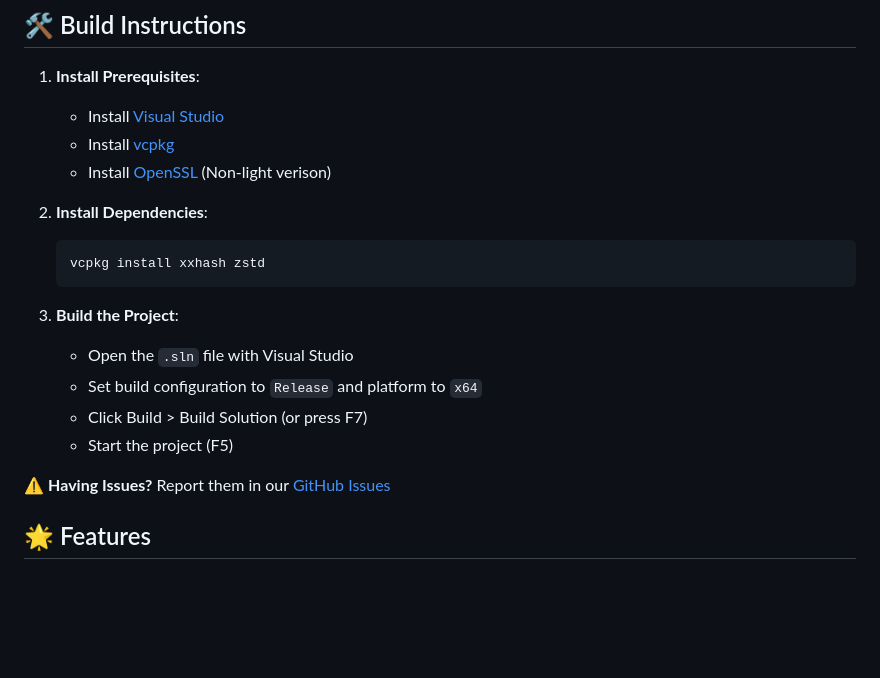
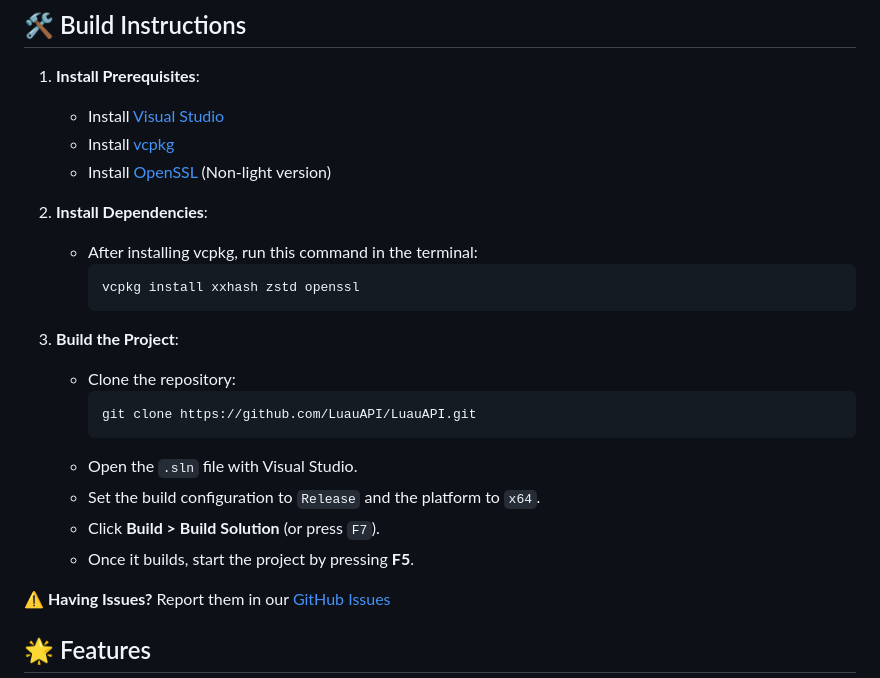
Before and after one commit to LuauDev/LuauAPI, a Markdown page: README.md, the part around the change. GitHub-like rendering; blank space fills up the shorter version.

````diff
--- a/README.md
+++ b/README.md
@@ -14,18 +14,23 @@ If you’re going to use my source code, please **give credit** and respect the
 1. **Install Prerequisites**:
    - Install [Visual Studio](https://visualstudio.microsoft.com/)
    - Install [vcpkg](https://github.com/microsoft/vcpkg)
-   - Install [OpenSSL](https://slproweb.com/download/Win64OpenSSL-3_4_0.exe) (Non-light verison)
+   - Install [OpenSSL](https://slproweb.com/download/Win64OpenSSL-3_4_0.exe) (Non-light version)
 
 2. **Install Dependencies**:
-   ```sh
-   vcpkg install xxhash zstd
-   ```
+   - After installing vcpkg, run this command in the terminal:
+     ```sh
+     vcpkg install xxhash zstd openssl
+     ```
 
 3. **Build the Project**:
-   - Open the `.sln` file with Visual Studio
-   - Set build configuration to `Release` and platform to `x64`
-   - Click Build > Build Solution (or press F7)
-   - Start the project (F5)
+   - Clone the repository:
+     ```sh
+     git clone https://github.com/LuauAPI/LuauAPI.git
+     ```
+   - Open the `.sln` file with Visual Studio.
+   - Set the build configuration to `Release` and the platform to `x64`.
+   - Click **Build > Build Solution** (or press `F7`).
+   - Once it builds, start the project by pressing **F5**.
 
 ⚠️ **Having Issues?** Report them in our [GitHub Issues](https://github.com/LuauDev/LuauAPI/issues)
 
````
